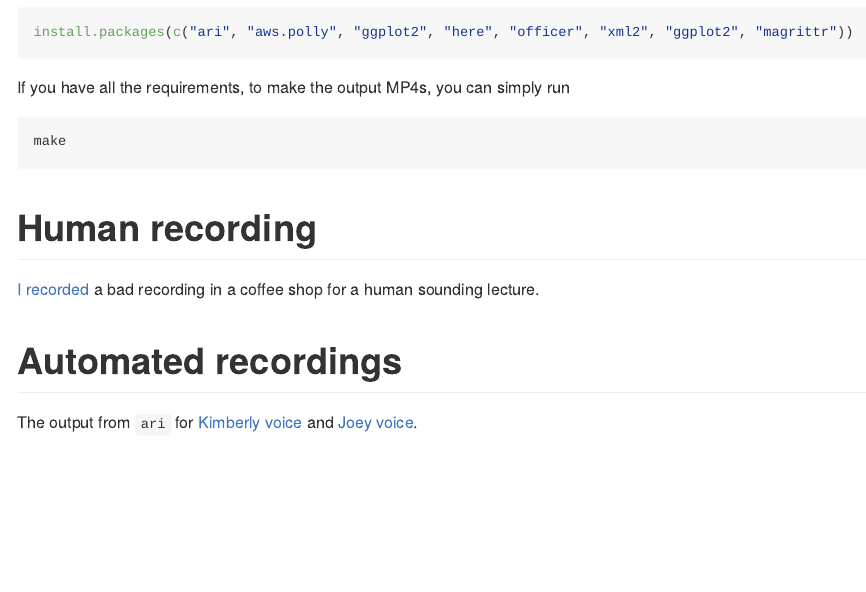
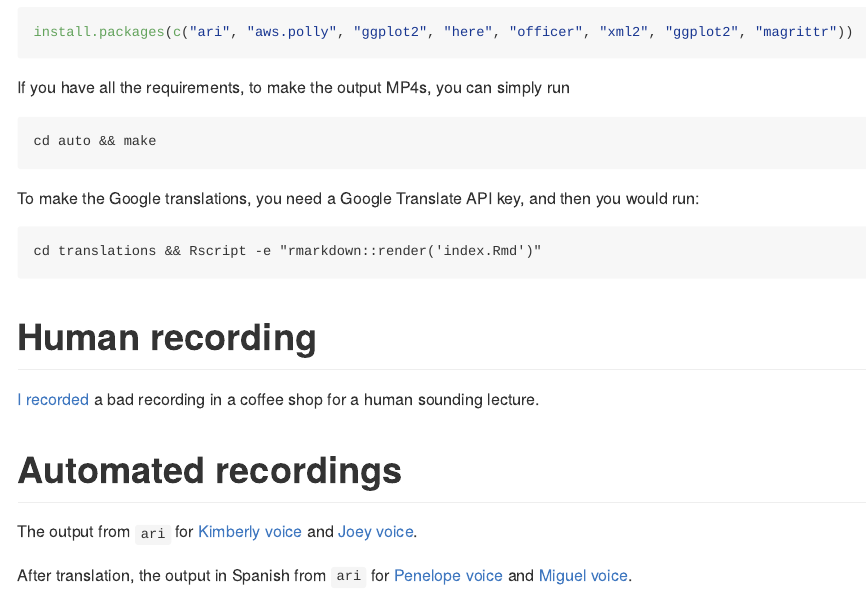
Before and after one commit to muschellij2/DELTA_GRANT, an R Markdown document (README.Rmd): the page in a window 1100 px wide, from 240 px down. The pictures show the output file README.md that the author committed with the source, drawn offline in the style of GitHub.

Commit message:
updated README

````diff
--- a/README.Rmd
+++ b/README.Rmd
@@ -22,7 +22,13 @@ install.packages(c("ari", "aws.polly", "ggplot2", "here", "officer", "xml2", "gg
 
 If you have all the requirements, to make the output MP4s, you can simply run
 ```
-make
+cd auto && make
+```
+
+To make the Google translations, you need a Google Translate API key, and then you would run:
+
+```
+cd translations && Rscript -e "rmarkdown::render('index.Rmd')"
 ```
 
 # Human recording
@@ -31,3 +37,5 @@ make
 # Automated recordings
 
 The output from `ari` for [Kimberly voice](http://johnmuschelli.com/DELTA_GRANT/auto/kim.mp4) and [Joey voice](http://johnmuschelli.com/DELTA_GRANT/auto/joey.mp4).
+
+After translation, the output in Spanish from `ari` for [Penelope voice](http://johnmuschelli.com/DELTA_GRANT/auto/penelope.mp4) and [Miguel voice](http://johnmuschelli.com/DELTA_GRANT/auto/miguel.mp4).
````
Also changed, not shown: README.md.
